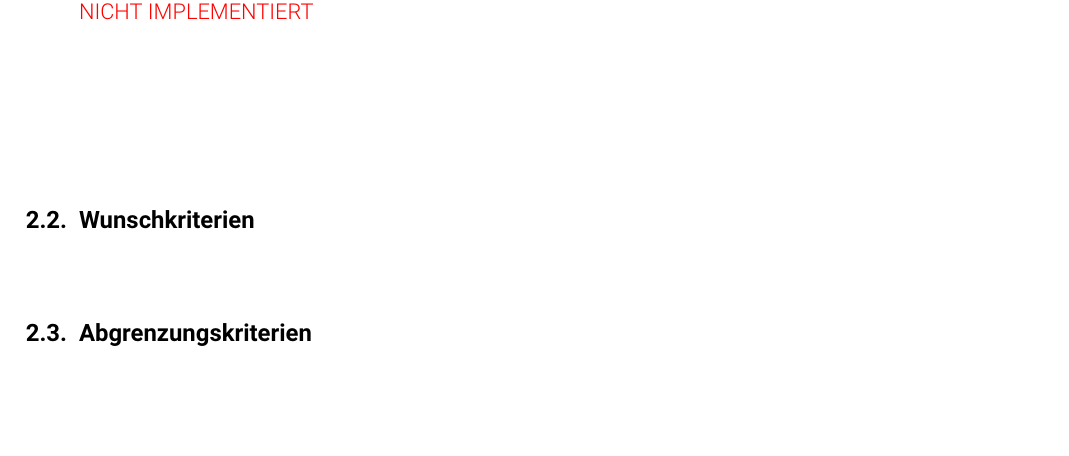
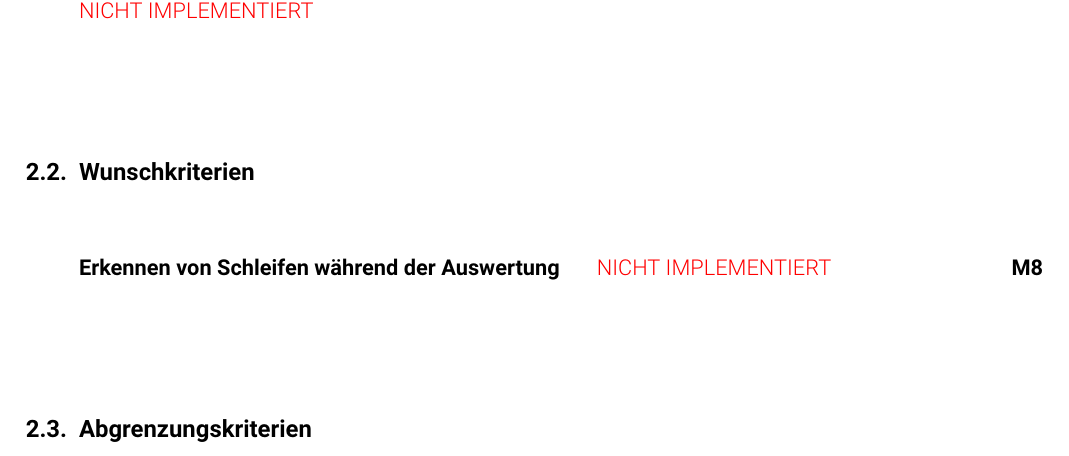
Before and after one commit to auroraide/aurora, a LaTeX document (Planungsphase/Pflichtenheft/pflichtenheft.tex): part of page 5 of 7, cut so that both start at the same text, the shorter picture padded with empty space. Compiled offline with pdfLaTeX.

Commit message:
Added: Wunschkriterium

```diff
--- a/Planungsphase/Pflichtenheft/pflichtenheft.tex
+++ b/Planungsphase/Pflichtenheft/pflichtenheft.tex
@@ -86,6 +86,9 @@ Nikolai Polley, Randy Seng}
 %Der Dienst bietet eine Seite \enquote{Über Uns},
 %mit Informationen zum Betreiber.
 
+\criterium{Erkennen von Schleifen während der Auswertung}{crt:loop-detection}
+
+
 \subsection{Abgrenzungskriterien}
 
 %\criteriumNot{Keine Wahl Kurz-URL}{crt:no-choice}
```
